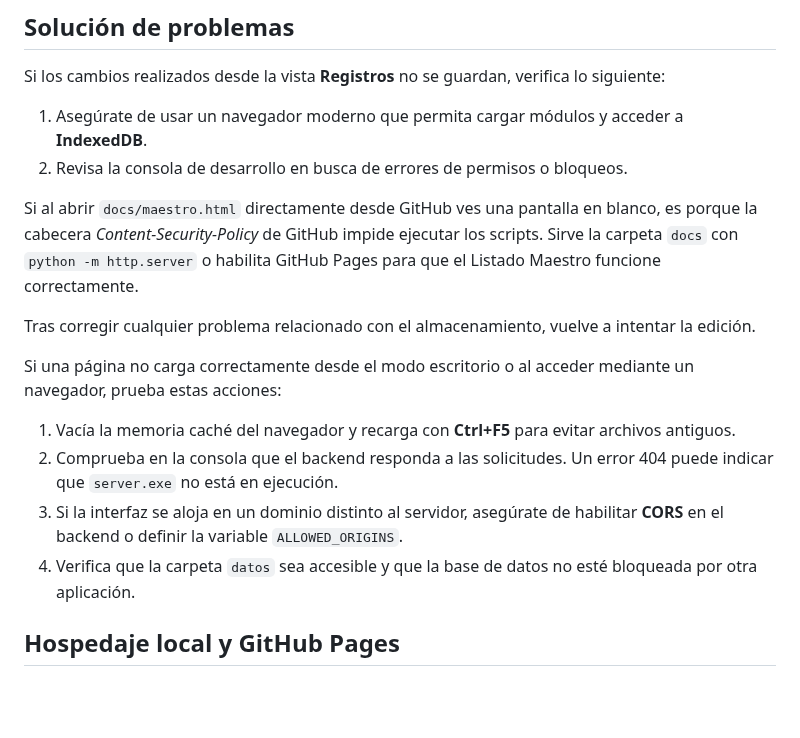
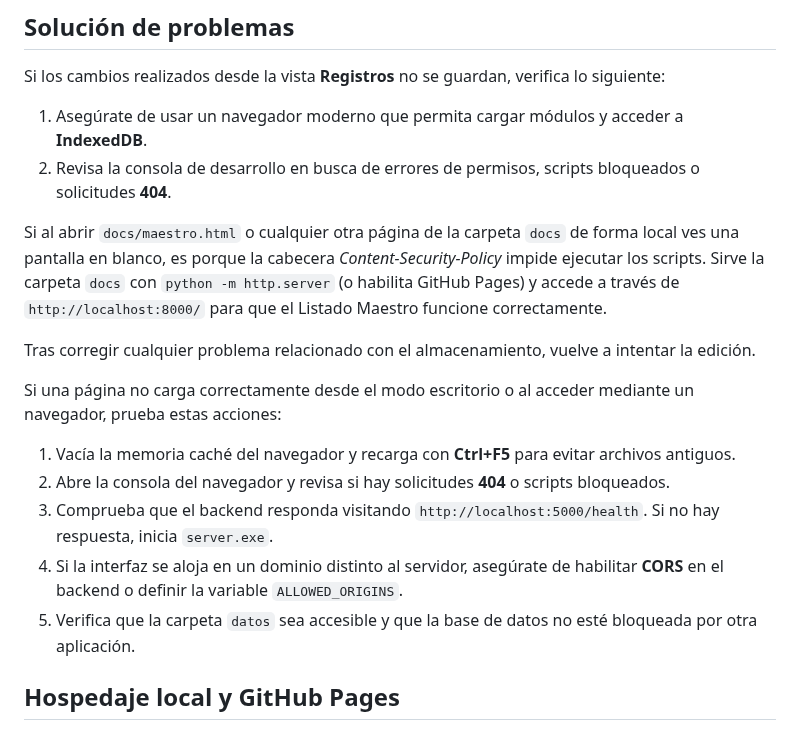
Before and after one commit to facussc24/Proyecto-barack, a Markdown page: README.md, the part around the change. Rendered like a GitHub page; blank space fills up the shorter version.

Commit message:
docs: expand troubleshooting notes

```diff
--- a/README.md
+++ b/README.md
@@ -154,12 +154,14 @@ verifica lo siguiente:
 
 1. Asegúrate de usar un navegador moderno que permita cargar módulos y acceder
    a **IndexedDB**.
-2. Revisa la consola de desarrollo en busca de errores de permisos o bloqueos.
+2. Revisa la consola de desarrollo en busca de errores de permisos, scripts
+   bloqueados o solicitudes **404**.
 
-Si al abrir `docs/maestro.html` directamente desde GitHub ves una pantalla en
-blanco, es porque la cabecera *Content‑Security‑Policy* de GitHub impide ejecutar
-los scripts. Sirve la carpeta `docs` con `python -m http.server` o habilita
-GitHub Pages para que el Listado Maestro funcione correctamente.
+Si al abrir `docs/maestro.html` o cualquier otra página de la carpeta `docs` de
+forma local ves una pantalla en blanco, es porque la cabecera
+*Content‑Security‑Policy* impide ejecutar los scripts. Sirve la carpeta `docs`
+con `python -m http.server` (o habilita GitHub Pages) y accede a través de
+`http://localhost:8000/` para que el Listado Maestro funcione correctamente.
 
 Tras corregir cualquier problema relacionado con el almacenamiento, vuelve a
 intentar la edición.
@@ -169,11 +171,13 @@ mediante un navegador, prueba estas acciones:
 
 1. Vacía la memoria caché del navegador y recarga con **Ctrl+F5** para evitar
    archivos antiguos.
-2. Comprueba en la consola que el backend responda a las solicitudes. Un error
-   404 puede indicar que `server.exe` no está en ejecución.
-3. Si la interfaz se aloja en un dominio distinto al servidor, asegúrate de
+2. Abre la consola del navegador y revisa si hay solicitudes **404** o scripts
+   bloqueados.
+3. Comprueba que el backend responda visitando `http://localhost:5000/health`.
+   Si no hay respuesta, inicia `server.exe`.
+4. Si la interfaz se aloja en un dominio distinto al servidor, asegúrate de
    habilitar **CORS** en el backend o definir la variable `ALLOWED_ORIGINS`.
-4. Verifica que la carpeta `datos` sea accesible y que la base de datos no esté
+5. Verifica que la carpeta `datos` sea accesible y que la base de datos no esté
    bloqueada por otra aplicación.
 
 ## Hospedaje local y GitHub Pages
```
